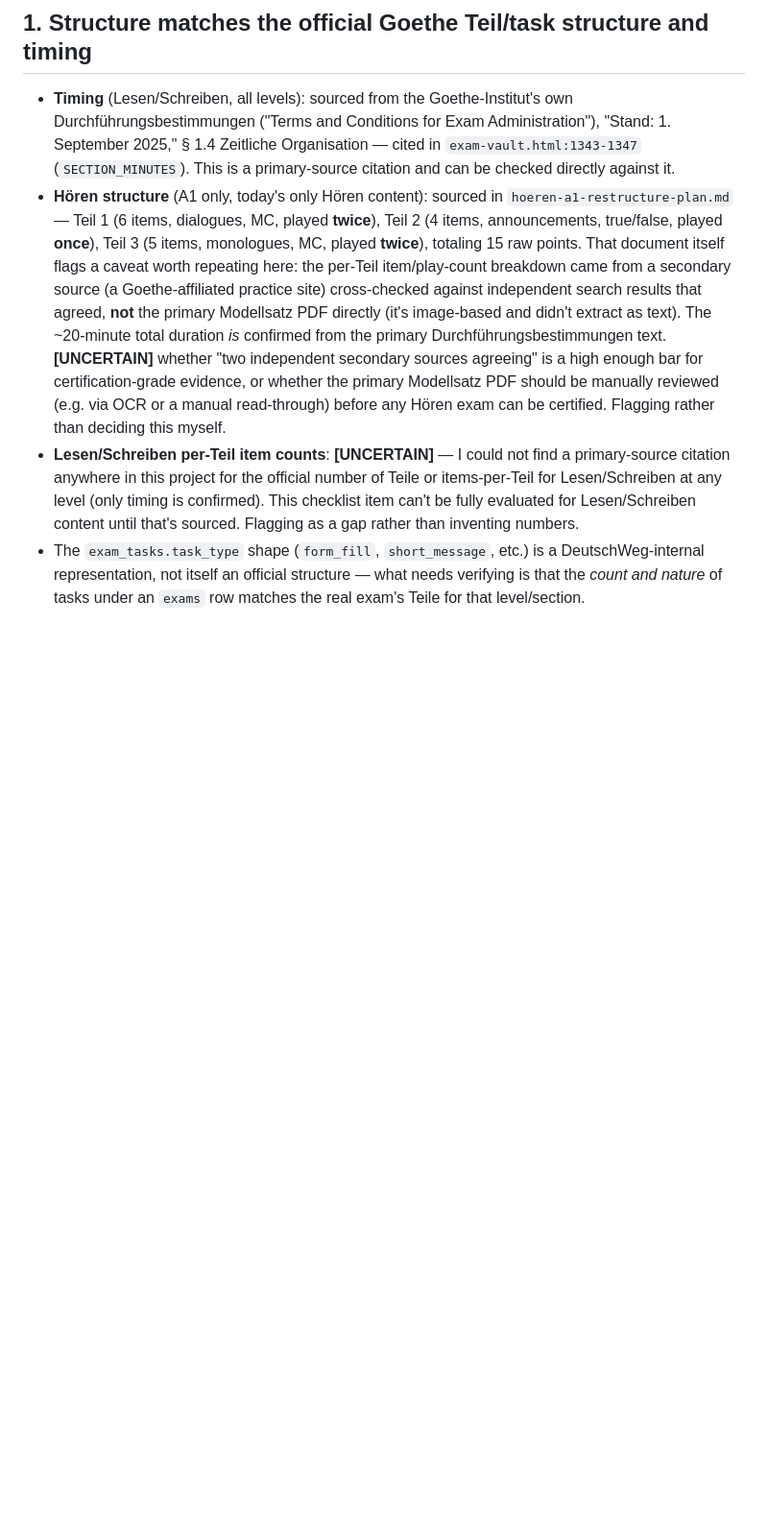
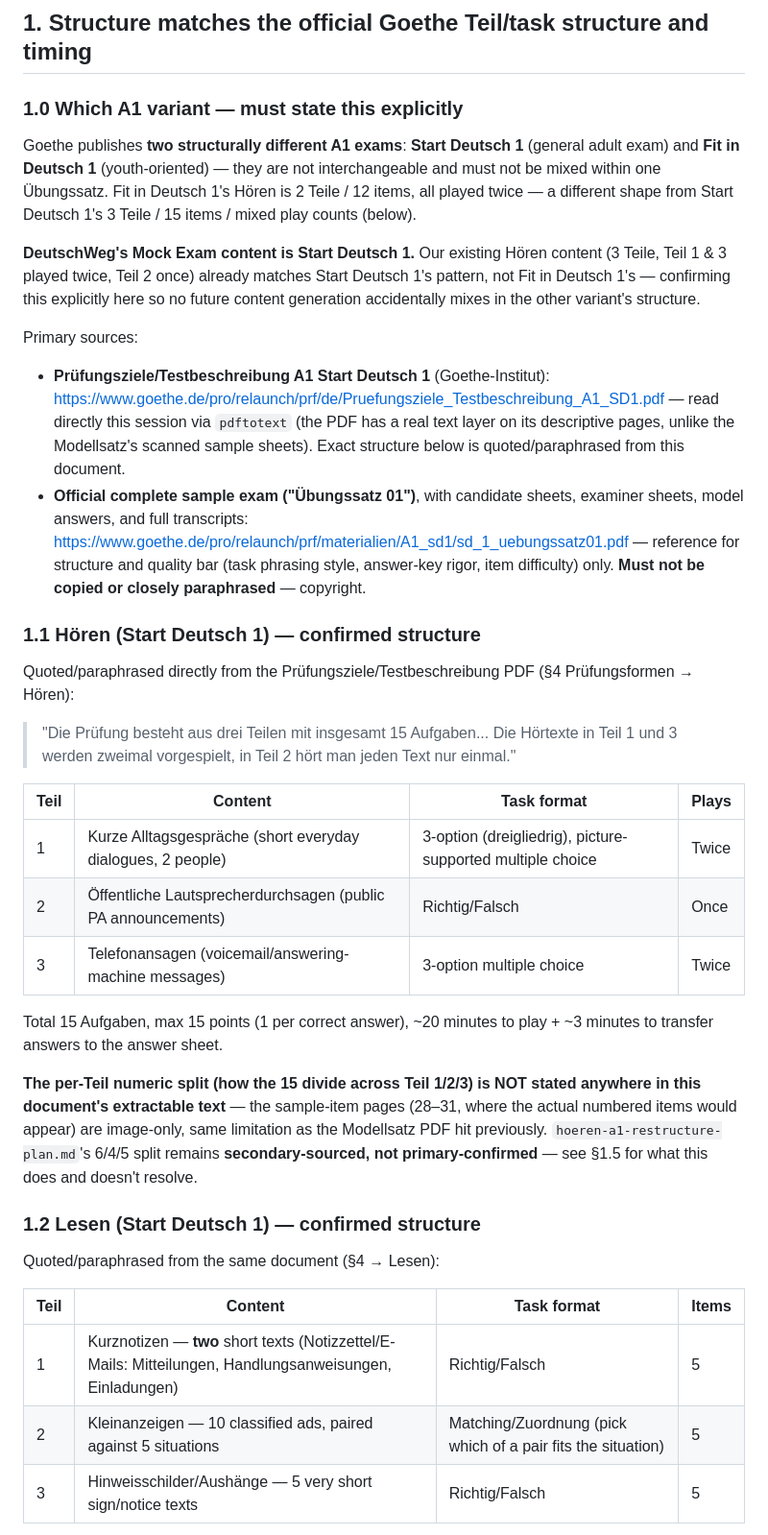
Before and after one commit to akimani87/deutschweg, a Markdown page: mock-exam-certification-checklist.md, the part around one of its changes. Shown at 96% size. Rendered like a GitHub page; blank space fills up the shorter version.

Commit message:
Update certification checklist with primary-sourced A1 SD1 structure
Read the Goethe Pruefungsziele/Testbeschreibung A1 SD1 PDF directly
(pdftotext -- it has a real text layer on descriptive pages, unlike the
Modellsatz). Confirms Lesen structure exactly (3 Teile, 5 items each,
Richtig/Falsch + matching -- no plain multiple-choice anywhere) and
Schreiben (5pt form-fill + 10pt short message). States the Start Deutsch 1
vs Fit in Deutsch 1 distinction explicitly. Hoeren's per-Teil 6/4/5 split
remains secondary-sourced only -- the primary doc confirms the total (15)
and play counts but its sample-item pages are image-only, same limitation
as before.

Co-Authored-By: Claude Sonnet 5 <noreply@anthropic.com>

```diff
--- a/mock-exam-certification-checklist.md
+++ b/mock-exam-certification-checklist.md
@@ -18,33 +18,65 @@ history and don't want to guess at a requirement that hasn't been stated.
 
 ## 1. Structure matches the official Goethe Teil/task structure and timing
 
-- **Timing** (Lesen/Schreiben, all levels): sourced from the Goethe-Institut's
-  own Durchführungsbestimmungen ("Terms and Conditions for Exam
-  Administration"), "Stand: 1. September 2025," § 1.4 Zeitliche Organisation
-  — cited in `exam-vault.html:1343-1347` (`SECTION_MINUTES`). This is a
-  primary-source citation and can be checked directly against it.
-- **Hören structure** (A1 only, today's only Hören content): sourced in
-  `hoeren-a1-restructure-plan.md` — Teil 1 (6 items, dialogues, MC, played
-  **twice**), Teil 2 (4 items, announcements, true/false, played **once**),
-  Teil 3 (5 items, monologues, MC, played **twice**), totaling 15 raw
-  points. That document itself flags a caveat worth repeating here: the
-  per-Teil item/play-count breakdown came from a secondary source
-  (a Goethe-affiliated practice site) cross-checked against independent
-  search results that agreed, **not** the primary Modellsatz PDF directly
-  (it's image-based and didn't extract as text). The ~20-minute total
-  duration *is* confirmed from the primary Durchführungsbestimmungen text.
-  **[UNCERTAIN]** whether "two independent secondary sources agreeing" is
-  a high enough bar for certification-grade evidence, or whether the
-  primary Modellsatz PDF should be manually reviewed (e.g. via OCR or a
-  manual read-through) before any Hören exam can be certified. Flagging
-  rather than deciding this myself.
-- **Lesen/Schreiben per-Teil item counts**: **[UNCERTAIN]** — I could not
-  find a primary-source citation anywhere in this project for the official
-  number of Teile or items-per-Teil for Lesen/Schreiben at any level (only
-  timing is confirmed). This checklist item can't be fully evaluated for
-  Lesen/Schreiben content until that's sourced. Flagging as a gap rather
-  than inventing numbers.
-- The `exam_tasks.task_type` shape (`form_fill`, `short_message`, etc.) is
-  a DeutschWeg-internal representation, not itself an official structure —
-  what needs verifying is that the *count and nature* of tasks under an
-  `exams` row matches the real exam's Teile for that level/section.
+### 1.0 Which A1 variant — must state this explicitly
+
+Goethe publishes **two structurally different A1 exams**: **Start Deutsch 1**
+(general adult exam) and **Fit in Deutsch 1** (youth-oriented) — they are
+not interchangeable and must not be mixed within one Übungssatz. Fit in
+Deutsch 1's Hören is 2 Teile / 12 items, all played twice — a different
+shape from Start Deutsch 1's 3 Teile / 15 items / mixed play counts (below).
+
+**DeutschWeg's Mock Exam content is Start Deutsch 1.** Our existing Hören
+content (3 Teile, Teil 1 & 3 played twice, Teil 2 once) already matches
+Start Deutsch 1's pattern, not Fit in Deutsch 1's — confirming this
+explicitly here so no future content generation accidentally mixes in the
+other variant's structure.
+
+Primary sources:
+- **Prüfungsziele/Testbeschreibung A1 Start Deutsch 1** (Goethe-Institut):
+  https://www.goethe.de/pro/relaunch/prf/de/Pruefungsziele_Testbeschreibung_A1_SD1.pdf
+  — read directly this session via `pdftotext` (the PDF has a real text
+  layer on its descriptive pages, unlike the Modellsatz's scanned sample
+  sheets). Exact structure below is quoted/paraphrased from this document.
+- **Official complete sample exam ("Übungssatz 01")**, with candidate
+  sheets, examiner sheets, model answers, and full transcripts:
+  https://www.goethe.de/pro/relaunch/prf/materialien/A1_sd1/sd_1_uebungssatz01.pdf
+  — reference for structure and quality bar (task phrasing style,
+  answer-key rigor, item difficulty) only. **Must not be copied or closely
+  paraphrased** — copyright.
+
+### 1.1 Hören (Start Deutsch 1) — confirmed structure
+
+Quoted/paraphrased directly from the Prüfungsziele/Testbeschreibung PDF
+(§4 Prüfungsformen → Hören):
+
+> "Die Prüfung besteht aus drei Teilen mit insgesamt 15 Aufgaben... Die
+> Hörtexte in Teil 1 und 3 werden zweimal vorgespielt, in Teil 2 hört man
+> jeden Text nur einmal."
+
+| Teil | Content | Task format | Plays |
+|---|---|---|---|
+| 1 | Kurze Alltagsgespräche (short everyday dialogues, 2 people) | 3-option (dreigliedrig), picture-supported multiple choice | Twice |
+| 2 | Öffentliche Lautsprecherdurchsagen (public PA announcements) | Richtig/Falsch | Once |
+| 3 | Telefonansagen (voicemail/answering-machine messages) | 3-option multiple choice | Twice |
+
+Total 15 Aufgaben, max 15 points (1 per correct answer), ~20 minutes to
+play + ~3 minutes to transfer answers to the answer sheet.
+
+**The per-Teil numeric split (how the 15 divide across Teil 1/2/3) is NOT
+stated anywhere in this document's extractable text** — the sample-item
+pages (28–31, where the actual numbered items would appear) are
+image-only, same limitation as the Modellsatz PDF hit previously.
+`hoeren-a1-restructure-plan.md`'s 6/4/5 split remains **secondary-sourced,
+not primary-confirmed** — see §1.5 for what this does and doesn't resolve.
+
+### 1.2 Lesen (Start Deutsch 1) — confirmed structure
+
+Quoted/paraphrased from the same document (§4 → Lesen):
+
+| Teil | Content | Task format | Items |
+|---|---|---|---|
+| 1 | Kurznotizen — **two** short texts (Notizzettel/E-Mails: Mitteilungen, Handlungsanweisungen, Einladungen) | Richtig/Falsch | 5 |
+| 2 | Kleinanzeigen — 10 classified ads, paired against 5 situations | Matching/Zuordnung (pick which of a pair fits the situation) | 5 |
+| 3 | Hinweisschilder/Aushänge — 5 very short sign/notice texts | Richtig/Falsch | 5 |
+
```
Also changed, not shown: other parts of mock-exam-certification-checklist.md (+41 -0 lines).
